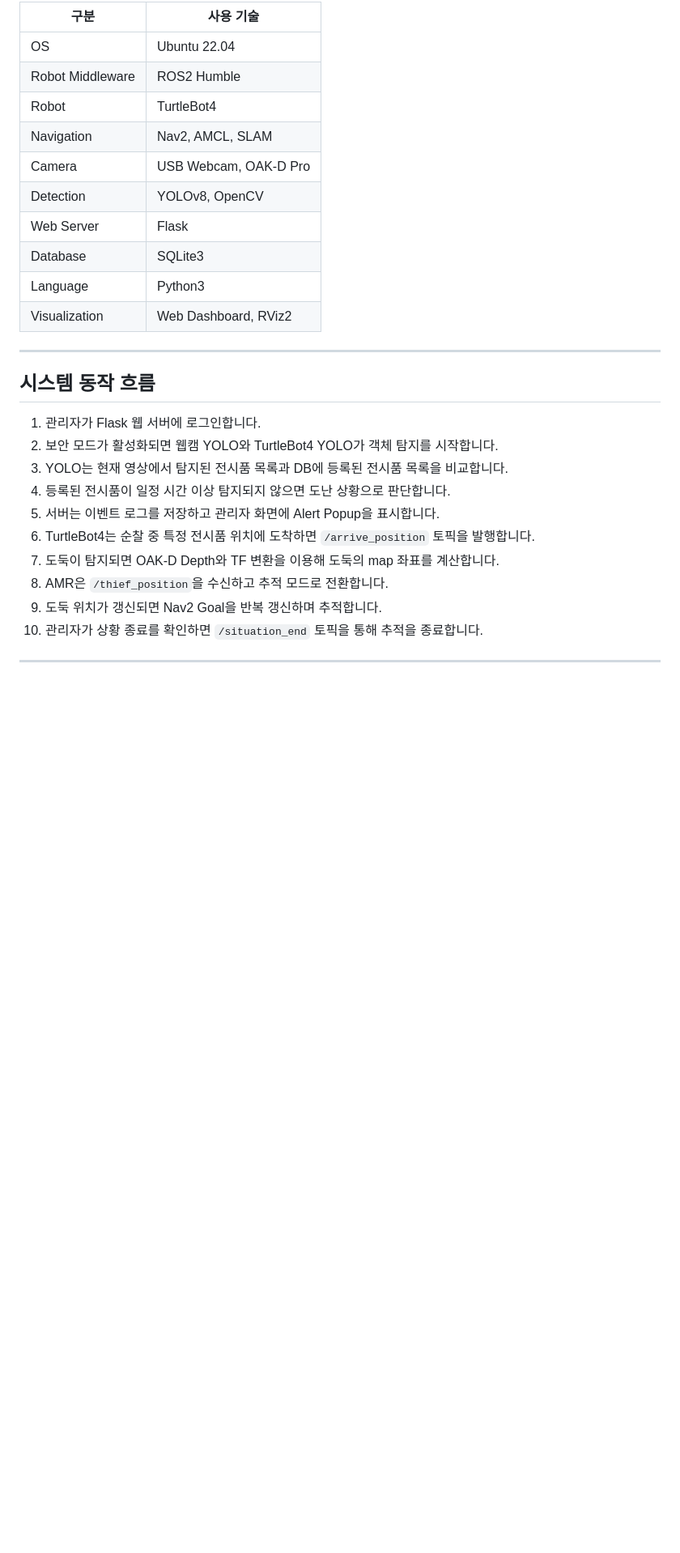
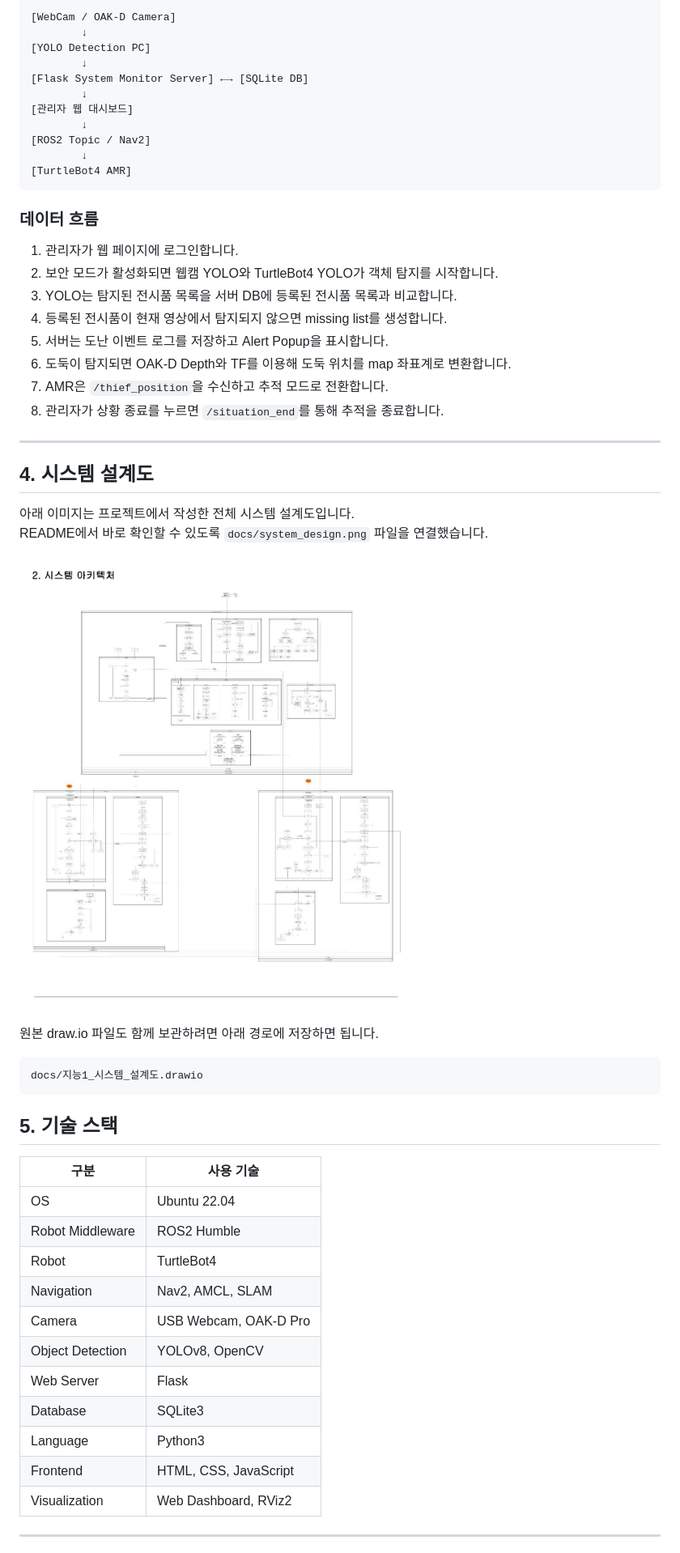
Before and after one commit to jieon09/turtlebot4_Museum, a Markdown page: README.md, the part around the change printed below. Shown: that part at 81% size. Rendered like a GitHub page; pictures changed too: docs/system_design.png (added); blank space fills up the shorter version.

````diff
--- a/README.md
+++ b/README.md
@@ -74,31 +78,59 @@ TurtleBot4 자율주행과 추적을 담당합니다.
 
-| 구분               | 사용 기술                 |
-| ---------------- | --------------------- |
-| OS               | Ubuntu 22.04          |
-| Robot Middleware | ROS2 Humble           |
-| Robot            | TurtleBot4            |
-| Navigation       | Nav2, AMCL, SLAM      |
-| Camera           | USB Webcam, OAK-D Pro |
-| Detection        | YOLOv8, OpenCV        |
-| Web Server       | Flask                 |
-| Database         | SQLite3               |
-| Language         | Python3               |
-| Visualization    | Web Dashboard, RViz2  |
+```text
+[WebCam / OAK-D Camera]
+        ↓
+[YOLO Detection PC]
+        ↓
+[Flask System Monitor Server] ←→ [SQLite DB]
+        ↓
+[관리자 웹 대시보드]
+        ↓
+[ROS2 Topic / Nav2]
+        ↓
+[TurtleBot4 AMR]
+```
+
+### 데이터 흐름
+
+1. 관리자가 웹 페이지에 로그인합니다.
+2. 보안 모드가 활성화되면 웹캠 YOLO와 TurtleBot4 YOLO가 객체 탐지를 시작합니다.
+3. YOLO는 탐지된 전시품 목록을 서버 DB에 등록된 전시품 목록과 비교합니다.
+4. 등록된 전시품이 현재 영상에서 탐지되지 않으면 missing list를 생성합니다.
+5. 서버는 도난 이벤트 로그를 저장하고 Alert Popup을 표시합니다.
+6. 도둑이 탐지되면 OAK-D Depth와 TF를 이용해 도둑 위치를 map 좌표계로 변환합니다.
+7. AMR은 `/thief_position`을 수신하고 추적 모드로 전환합니다.
+8. 관리자가 상황 종료를 누르면 `/situation_end`를 통해 추적을 종료합니다.
 
 ---
 
-## 시스템 동작 흐름
+## 4. 시스템 설계도
 
-1. 관리자가 Flask 웹 서버에 로그인합니다.
-2. 보안 모드가 활성화되면 웹캠 YOLO와 TurtleBot4 YOLO가 객체 탐지를 시작합니다.
-3. YOLO는 현재 영상에서 탐지된 전시품 목록과 DB에 등록된 전시품 목록을 비교합니다.
-4. 등록된 전시품이 일정 시간 이상 탐지되지 않으면 도난 상황으로 판단합니다.
-5. 서버는 이벤트 로그를 저장하고 관리자 화면에 Alert Popup을 표시합니다.
-6. TurtleBot4는 순찰 중 특정 전시품 위치에 도착하면 `/arrive_position` 토픽을 발행합니다.
-7. 도둑이 탐지되면 OAK-D Depth와 TF 변환을 이용해 도둑의 map 좌표를 계산합니다.
-8. AMR은 `/thief_position`을 수신하고 추적 모드로 전환합니다.
-9. 도둑 위치가 갱신되면 Nav2 Goal을 반복 갱신하며 추적합니다.
-10. 관리자가 상황 종료를 확인하면 `/situation_end` 토픽을 통해 추적을 종료합니다.
+아래 이미지는 프로젝트에서 작성한 전체 시스템 설계도입니다.
+README에서 바로 확인할 수 있도록 `docs/system_design.png` 파일을 연결했습니다.
+
+![시스템 설계도](docs/system_design.png)
+
+원본 draw.io 파일도 함께 보관하려면 아래 경로에 저장하면 됩니다.
+
+```text
+docs/지능1_시스템_설계도.drawio
+```
+
+## 5. 기술 스택
+
+| 구분 | 사용 기술 |
+|---|---|
+| OS | Ubuntu 22.04 |
+| Robot Middleware | ROS2 Humble |
+| Robot | TurtleBot4 |
+| Navigation | Nav2, AMCL, SLAM |
+| Camera | USB Webcam, OAK-D Pro |
+| Object Detection | YOLOv8, OpenCV |
+| Web Server | Flask |
+| Database | SQLite3 |
+| Language | Python3 |
+| Frontend | HTML, CSS, JavaScript |
+| Visualization | Web Dashboard, RViz2 |
 
 ---
 
````
Also changed, not shown: other parts of README.md (+283 -94 lines).
